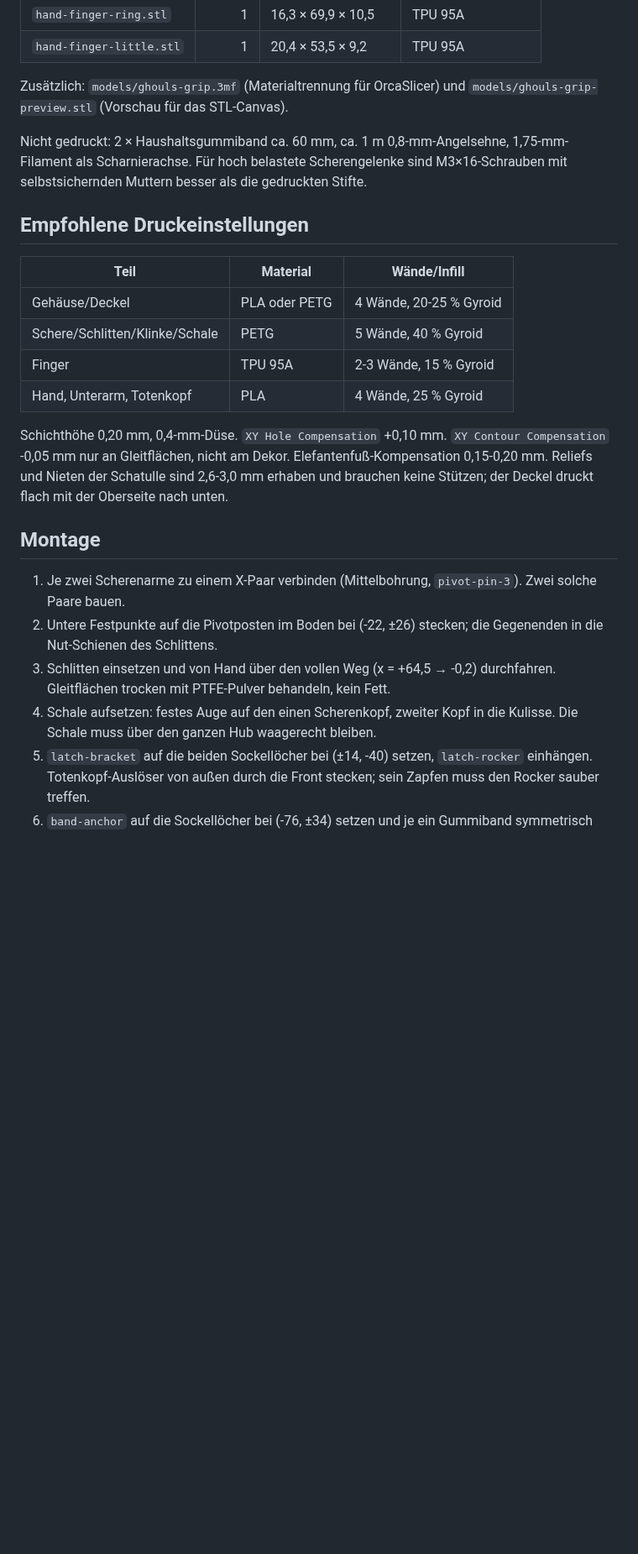
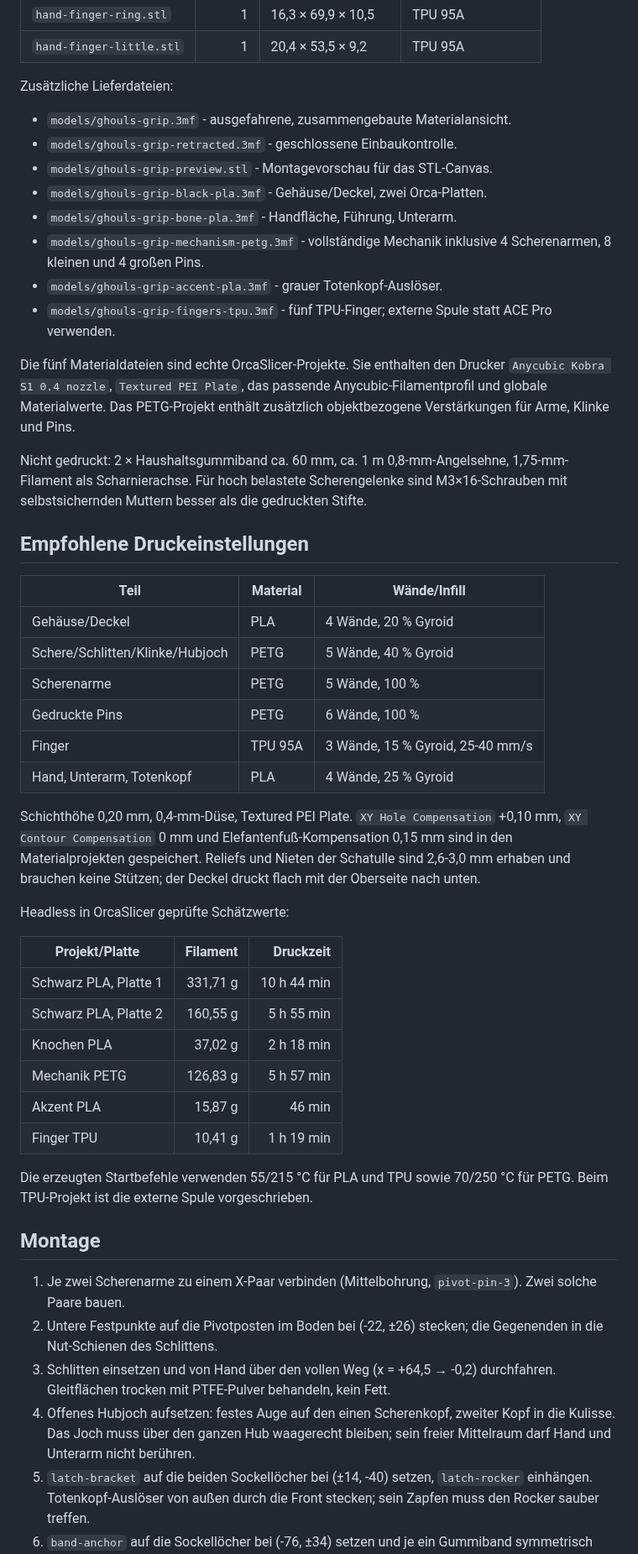
Before and after one commit to harrybin/3d-printing-models, a Markdown page: docs/ghouls-grip-masse-und-bauanleitung.md, the part around one of its changes. Shown at 84% size. Rendered like a GitHub page; blank space fills up the shorter version.

```diff
--- a/docs/ghouls-grip-masse-und-bauanleitung.md
+++ b/docs/ghouls-grip-masse-und-bauanleitung.md
@@ -117,8 +121,23 @@ Effekt wird also übertroffen.
 | `hand-finger-ring.stl` | 1 | 16,3 × 69,9 × 10,5 | TPU 95A |
 | `hand-finger-little.stl` | 1 | 20,4 × 53,5 × 9,2 | TPU 95A |
 
-Zusätzlich: `models/ghouls-grip.3mf` (Materialtrennung für OrcaSlicer) und
-`models/ghouls-grip-preview.stl` (Vorschau für das STL-Canvas).
+Zusätzliche Lieferdateien:
+
+- `models/ghouls-grip.3mf` - ausgefahrene, zusammengebaute Materialansicht.
+- `models/ghouls-grip-retracted.3mf` - geschlossene Einbaukontrolle.
+- `models/ghouls-grip-preview.stl` - Montagevorschau für das STL-Canvas.
+- `models/ghouls-grip-black-pla.3mf` - Gehäuse/Deckel, zwei Orca-Platten.
+- `models/ghouls-grip-bone-pla.3mf` - Handfläche, Führung, Unterarm.
+- `models/ghouls-grip-mechanism-petg.3mf` - vollständige Mechanik inklusive
+  4 Scherenarmen, 8 kleinen und 4 großen Pins.
+- `models/ghouls-grip-accent-pla.3mf` - grauer Totenkopf-Auslöser.
+- `models/ghouls-grip-fingers-tpu.3mf` - fünf TPU-Finger; externe Spule statt
+  ACE Pro verwenden.
+
+Die fünf Materialdateien sind echte OrcaSlicer-Projekte. Sie enthalten den
+Drucker `Anycubic Kobra S1 0.4 nozzle`, `Textured PEI Plate`, das passende
+Anycubic-Filamentprofil und globale Materialwerte. Das PETG-Projekt enthält
+zusätzlich objektbezogene Verstärkungen für Arme, Klinke und Pins.
 
 Nicht gedruckt: 2 × Haushaltsgummiband ca. 60 mm, ca. 1 m 0,8-mm-Angelsehne,
 1,75-mm-Filament als Scharnierachse. Für hoch belastete Scherengelenke sind
@@ -128,16 +147,33 @@ M3×16-Schrauben mit selbstsichernden Muttern besser als die gedruckten Stifte.
 
 | Teil | Material | Wände/Infill |
 | --- | --- | --- |
-| Gehäuse/Deckel | PLA oder PETG | 4 Wände, 20-25 % Gyroid |
-| Schere/Schlitten/Klinke/Schale | PETG | 5 Wände, 40 % Gyroid |
-| Finger | TPU 95A | 2-3 Wände, 15 % Gyroid |
+| Gehäuse/Deckel | PLA | 4 Wände, 20 % Gyroid |
+| Schere/Schlitten/Klinke/Hubjoch | PETG | 5 Wände, 40 % Gyroid |
+| Scherenarme | PETG | 5 Wände, 100 % |
+| Gedruckte Pins | PETG | 6 Wände, 100 % |
+| Finger | TPU 95A | 3 Wände, 15 % Gyroid, 25-40 mm/s |
 | Hand, Unterarm, Totenkopf | PLA | 4 Wände, 25 % Gyroid |
 
-Schichthöhe 0,20 mm, 0,4-mm-Düse. `XY Hole Compensation` +0,10 mm.
-`XY Contour Compensation` -0,05 mm nur an Gleitflächen, nicht am Dekor.
-Elefantenfuß-Kompensation 0,15-0,20 mm. Reliefs und Nieten der Schatulle sind
+Schichthöhe 0,20 mm, 0,4-mm-Düse, Textured PEI Plate.
+`XY Hole Compensation` +0,10 mm, `XY Contour Compensation` 0 mm und
+Elefantenfuß-Kompensation 0,15 mm sind in den Materialprojekten gespeichert.
+Reliefs und Nieten der Schatulle sind
 2,6-3,0 mm erhaben und brauchen keine Stützen; der Deckel druckt flach mit der
 Oberseite nach unten.
+
+Headless in OrcaSlicer geprüfte Schätzwerte:
+
+| Projekt/Platte | Filament | Druckzeit |
+| --- | ---: | ---: |
+| Schwarz PLA, Platte 1 | 331,71 g | 10 h 44 min |
+| Schwarz PLA, Platte 2 | 160,55 g | 5 h 55 min |
+| Knochen PLA | 37,02 g | 2 h 18 min |
+| Mechanik PETG | 126,83 g | 5 h 57 min |
+| Akzent PLA | 15,87 g | 46 min |
+| Finger TPU | 10,41 g | 1 h 19 min |
+
+Die erzeugten Startbefehle verwenden 55/215 °C für PLA und TPU sowie
+70/250 °C für PETG. Beim TPU-Projekt ist die externe Spule vorgeschrieben.
 
 ## Montage
 
@@ -147,8 +183,9 @@ Oberseite nach unten.
    Gegenenden in die Nut-Schienen des Schlittens.
 3. Schlitten einsetzen und von Hand über den vollen Weg (x = +64,5 → -0,2)
    durchfahren. Gleitflächen trocken mit PTFE-Pulver behandeln, kein Fett.
-4. Schale aufsetzen: festes Auge auf den einen Scherenkopf, zweiter Kopf in die
-   Kulisse. Die Schale muss über den ganzen Hub waagerecht bleiben.
+4. Offenes Hubjoch aufsetzen: festes Auge auf den einen Scherenkopf, zweiter
+   Kopf in die Kulisse. Das Joch muss über den ganzen Hub waagerecht bleiben;
+   sein freier Mittelraum darf Hand und Unterarm nicht berühren.
 5. `latch-bracket` auf die beiden Sockellöcher bei (±14, -40) setzen,
    `latch-rocker` einhängen. Totenkopf-Auslöser von außen durch die Front
    stecken; sein Zapfen muss den Rocker sauber treffen.
```
Also changed, not shown: other parts of docs/ghouls-grip-masse-und-bauanleitung.md (+36 -27 lines), AGENTS.md (+14 -0 lines), README.md (+4 -3 lines), docs/ghouls-grip-mechanik-verifikation.md (added, +60 -0 lines), docs/images/ghouls-grip-deployed.png, docs/images/ghouls-grip-retracted.png, 8 other files.
